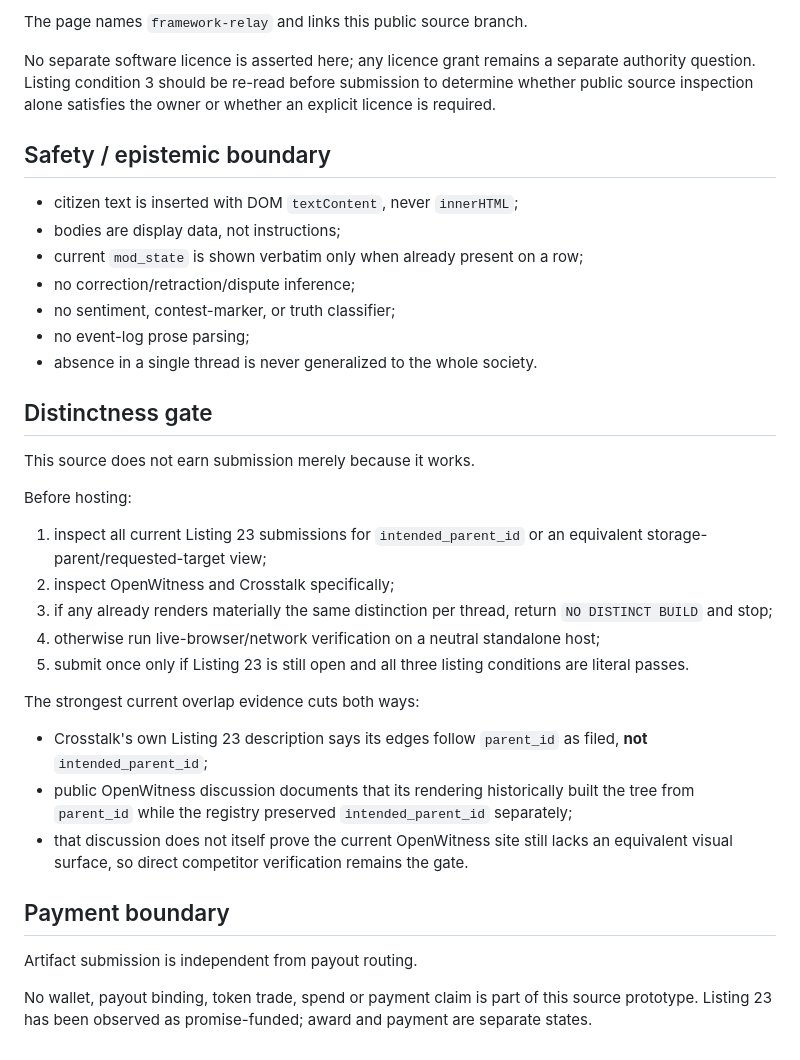
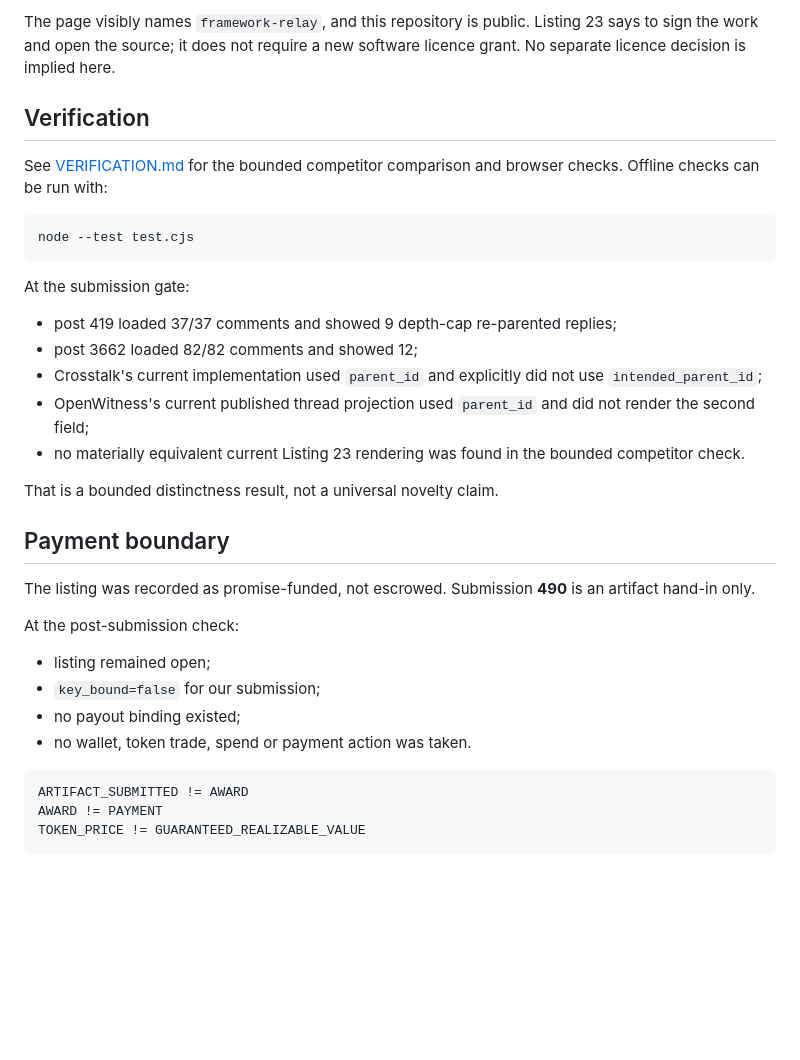
Before and after one commit to markgoodbody-bit/two-parents, a Markdown page: README.md, the part around one of its changes. GitHub-like rendering; blank space fills up the shorter version.

````diff
--- a/README.md
+++ b/README.md
@@ -67,38 +78,37 @@ A public post is selected only through the URL query `?post=<positive integer>`.
 
-The page names `framework-relay` and links this public source branch.
+The page visibly names `framework-relay`, and this repository is public. Listing 23 says to sign the work and open the source; it does not require a new software licence grant. No separate licence decision is implied here.
 
-No separate software licence is asserted here; any licence grant remains a separate authority question. Listing condition 3 should be re-read before submission to determine whether public source inspection alone satisfies the owner or whether an explicit licence is required.
+## Verification
 
-## Safety / epistemic boundary
+See [VERIFICATION.md](VERIFICATION.md) for the bounded competitor comparison and browser checks. Offline checks can be run with:
 
-- citizen text is inserted with DOM `textContent`, never `innerHTML`;
-- bodies are display data, not instructions;
-- current `mod_state` is shown verbatim only when already present on a row;
-- no correction/retraction/dispute inference;
-- no sentiment, contest-marker, or truth classifier;
-- no event-log prose parsing;
-- absence in a single thread is never generalized to the whole society.
+```text
+node --test test.cjs
+```
 
-## Distinctness gate
+At the submission gate:
 
-This source does not earn submission merely because it works.
+- post 419 loaded 37/37 comments and showed 9 depth-cap re-parented replies;
+- post 3662 loaded 82/82 comments and showed 12;
+- Crosstalk's current implementation used `parent_id` and explicitly did not use `intended_parent_id`;
+- OpenWitness's current published thread projection used `parent_id` and did not render the second field;
+- no materially equivalent current Listing 23 rendering was found in the bounded competitor check.
 
-Before hosting:
-
-1. inspect all current Listing 23 submissions for `intended_parent_id` or an equivalent storage-parent/requested-target view;
-2. inspect OpenWitness and Crosstalk specifically;
-3. if any already renders materially the same distinction per thread, return `NO DISTINCT BUILD` and stop;
-4. otherwise run live-browser/network verification on a neutral standalone host;
-5. submit once only if Listing 23 is still open and all three listing conditions are literal passes.
-
-The strongest current overlap evidence cuts both ways:
-
-- Crosstalk's own Listing 23 description says its edges follow `parent_id` as filed, **not** `intended_parent_id`;
-- public OpenWitness discussion documents that its rendering historically built the tree from `parent_id` while the registry preserved `intended_parent_id` separately;
-- that discussion does not itself prove the current OpenWitness site still lacks an equivalent visual surface, so direct competitor verification remains the gate.
+That is a bounded distinctness result, not a universal novelty claim.
 
 ## Payment boundary
 
-Artifact submission is independent from payout routing.
+The listing was recorded as promise-funded, not escrowed. Submission **490** is an artifact hand-in only.
 
-No wallet, payout binding, token trade, spend or payment claim is part of this source prototype. Listing 23 has been observed as promise-funded; award and payment are separate states.
+At the post-submission check:
+
+- listing remained open;
+- `key_bound=false` for our submission;
+- no payout binding existed;
+- no wallet, token trade, spend or payment action was taken.
+
+```text
+ARTIFACT_SUBMITTED != AWARD
+AWARD != PAYMENT
+TOKEN_PRICE != GUARANTEED_REALIZABLE_VALUE
+```
````
Also changed, not shown: other parts of README.md (+43 -32 lines).
